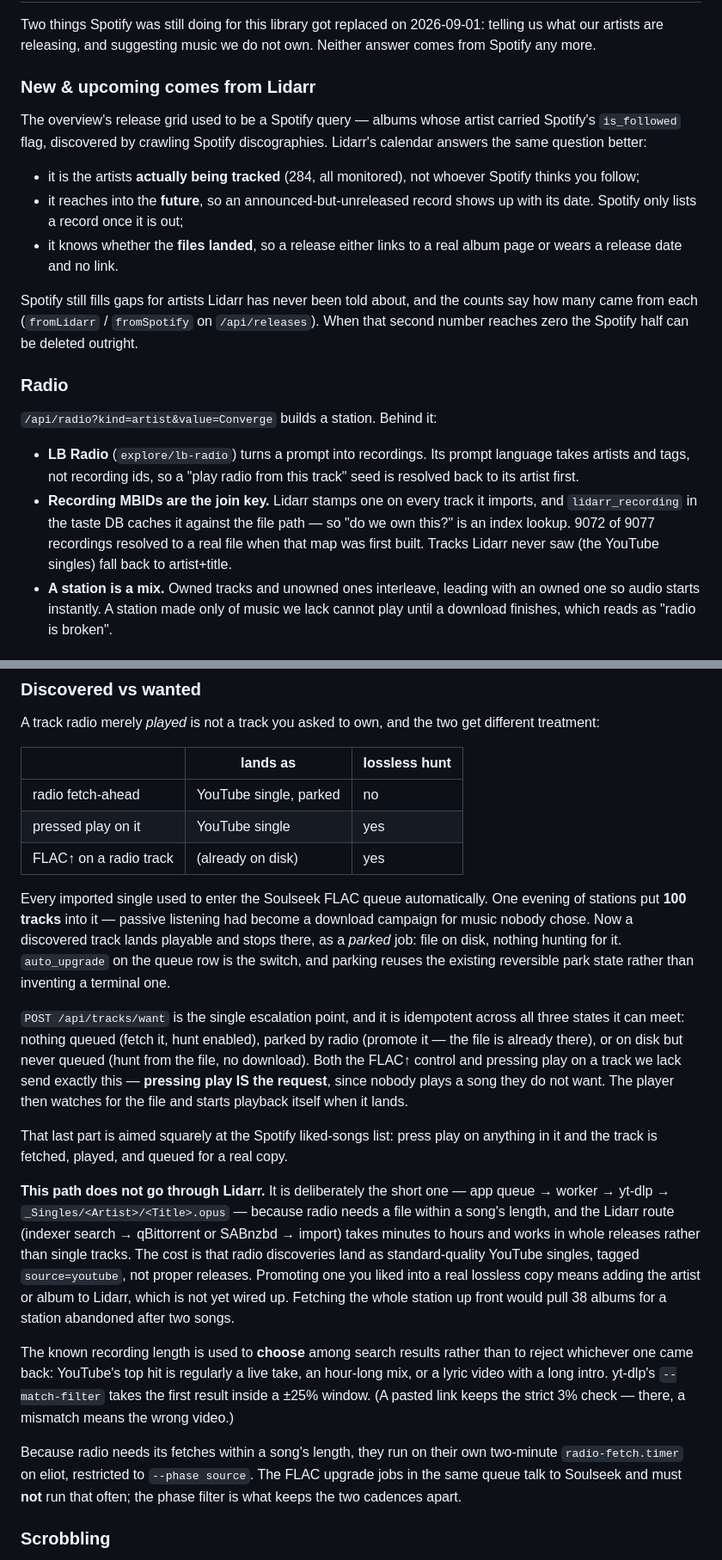
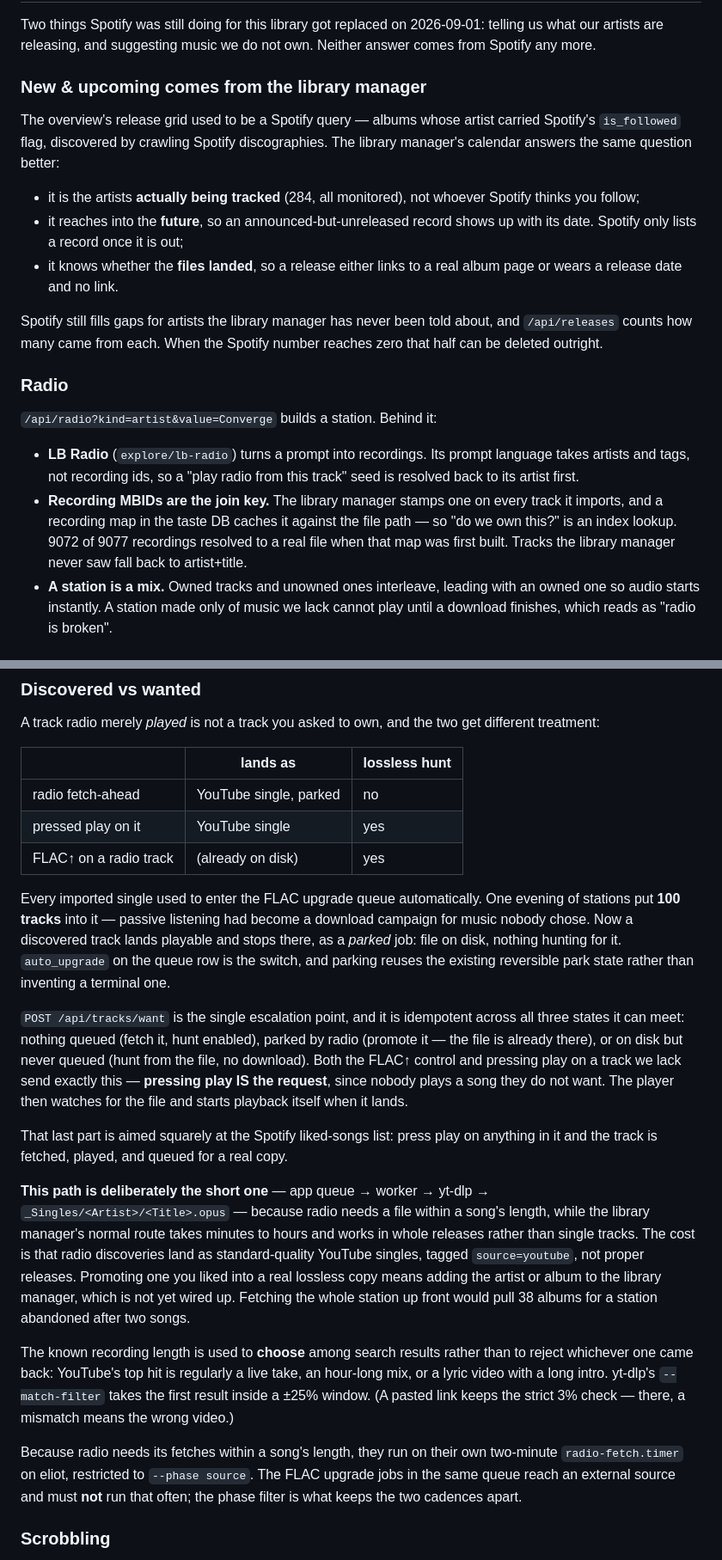
Before and after one commit to joe-lloyd/music-dump, a Markdown page: README.md, 2 parts joined by grey strips. Shown at 86% size. Rendered like a GitHub page.

```diff
--- a/README.md
+++ b/README.md
@@ -401,11 +403,12 @@ Two things Spotify was still doing for this library got replaced on
 2026-09-01: telling us what our artists are releasing, and suggesting music we
 do not own. Neither answer comes from Spotify any more.
 
-### New & upcoming comes from Lidarr
+### New & upcoming comes from the library manager
 
 The overview's release grid used to be a Spotify query — albums whose artist
 carried Spotify's `is_followed` flag, discovered by crawling Spotify
-discographies. Lidarr's calendar answers the same question better:
+discographies. The library manager's calendar answers the same question
+better:
 
 - it is the artists **actually being tracked** (284, all monitored), not
   whoever Spotify thinks you follow;
@@ -414,10 +417,9 @@ discographies. Lidarr's calendar answers the same question better:
 - it knows whether the **files landed**, so a release either links to a real
   album page or wears a release date and no link.
 
-Spotify still fills gaps for artists Lidarr has never been told about, and the
-counts say how many came from each (`fromLidarr` / `fromSpotify` on
-`/api/releases`). When that second number reaches zero the Spotify half can be
-deleted outright.
+Spotify still fills gaps for artists the library manager has never been told
+about, and `/api/releases` counts how many came from each. When the Spotify
+number reaches zero that half can be deleted outright.
 
 ### Radio
 
@@ -426,11 +428,11 @@ deleted outright.
 - **LB Radio** (`explore/lb-radio`) turns a prompt into recordings. Its prompt
   language takes artists and tags, not recording ids, so a "play radio from
   this track" seed is resolved back to its artist first.
-- **Recording MBIDs are the join key.** Lidarr stamps one on every track it
-  imports, and `lidarr_recording` in the taste DB caches it against the file
-  path — so "do we own this?" is an index lookup. 9072 of 9077 recordings
-  resolved to a real file when that map was first built. Tracks Lidarr never
-  saw (the YouTube singles) fall back to artist+title.
+- **Recording MBIDs are the join key.** The library manager stamps one on
+  every track it imports, and a recording map in the taste DB caches it against
+  the file path — so "do we own this?" is an index lookup. 9072 of 9077
+  recordings resolved to a real file when that map was first built. Tracks the
+  library manager never saw fall back to artist+title.
 - **A station is a mix.** Owned tracks and unowned ones interleave, leading
   with an owned one so audio starts instantly. A station made only of music we
   lack cannot play until a download finishes, which reads as "radio is broken".
@@ -498,7 +501,7 @@ different treatment:
 | pressed play on it | YouTube single | yes |
 | FLAC↑ on a radio track | (already on disk) | yes |
 
-Every imported single used to enter the Soulseek FLAC queue automatically. One
+Every imported single used to enter the FLAC upgrade queue automatically. One
 evening of stations put **100 tracks** into it — passive listening had become a
 download campaign for music nobody chose. Now a discovered track lands
 playable and stops there, as a *parked* job: file on disk, nothing hunting for
@@ -516,15 +519,15 @@ file and starts playback itself when it lands.
 That last part is aimed squarely at the Spotify liked-songs list: press play on
 anything in it and the track is fetched, played, and queued for a real copy.
 
-**This path does not go through Lidarr.** It is deliberately the short one —
-app queue → worker → yt-dlp → `_Singles/<Artist>/<Title>.opus` — because radio
-needs a file within a song's length, and the Lidarr route (indexer search →
-qBittorrent or SABnzbd → import) takes minutes to hours and works in whole
-releases rather than single tracks. The cost is that radio discoveries land as
-standard-quality YouTube singles, tagged `source=youtube`, not proper releases.
-Promoting one you liked into a real lossless copy means adding the artist or
-album to Lidarr, which is not yet wired up. Fetching the whole
-station up front would pull 38 albums for a station abandoned after two songs.
+**This path is deliberately the short one** — app queue → worker → yt-dlp →
+`_Singles/<Artist>/<Title>.opus` — because radio needs a file within a song's
+length, while the library manager's normal route takes minutes to hours and
+works in whole releases rather than single tracks. The cost is that radio
+discoveries land as standard-quality YouTube singles, tagged `source=youtube`,
+not proper releases. Promoting one you liked into a real lossless copy means
+adding the artist or album to the library manager, which is not yet wired up.
+Fetching the whole station up front would pull 38 albums for a station
+abandoned after two songs.
 
 The known recording length is used to **choose** among search results rather
 than to reject whichever one came back: YouTube's top hit is regularly a live
@@ -534,8 +537,8 @@ keeps the strict 3% check — there, a mismatch means the wrong video.)
 
 Because radio needs its fetches within a song's length, they run on their own
 two-minute `radio-fetch.timer` on eliot, restricted to `--phase source`. The
-FLAC upgrade jobs in the same queue talk to Soulseek and must **not** run that
-often; the phase filter is what keeps the two cadences apart.
+FLAC upgrade jobs in the same queue reach an external source and must **not**
+run that often; the phase filter is what keeps the two cadences apart.
 
 ### Scrobbling
 
```
Also changed, not shown: other parts of README.md (+24 -20 lines).
